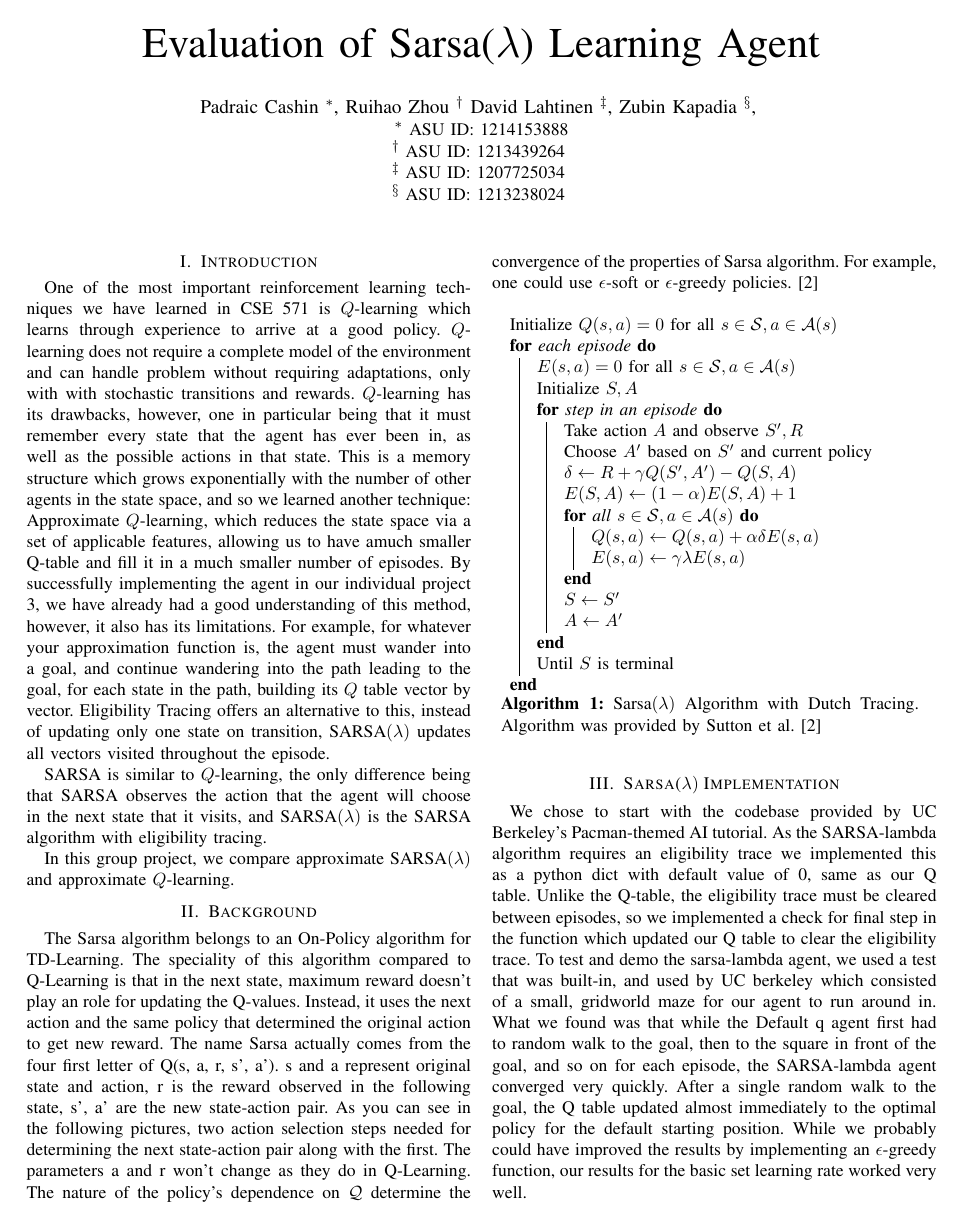
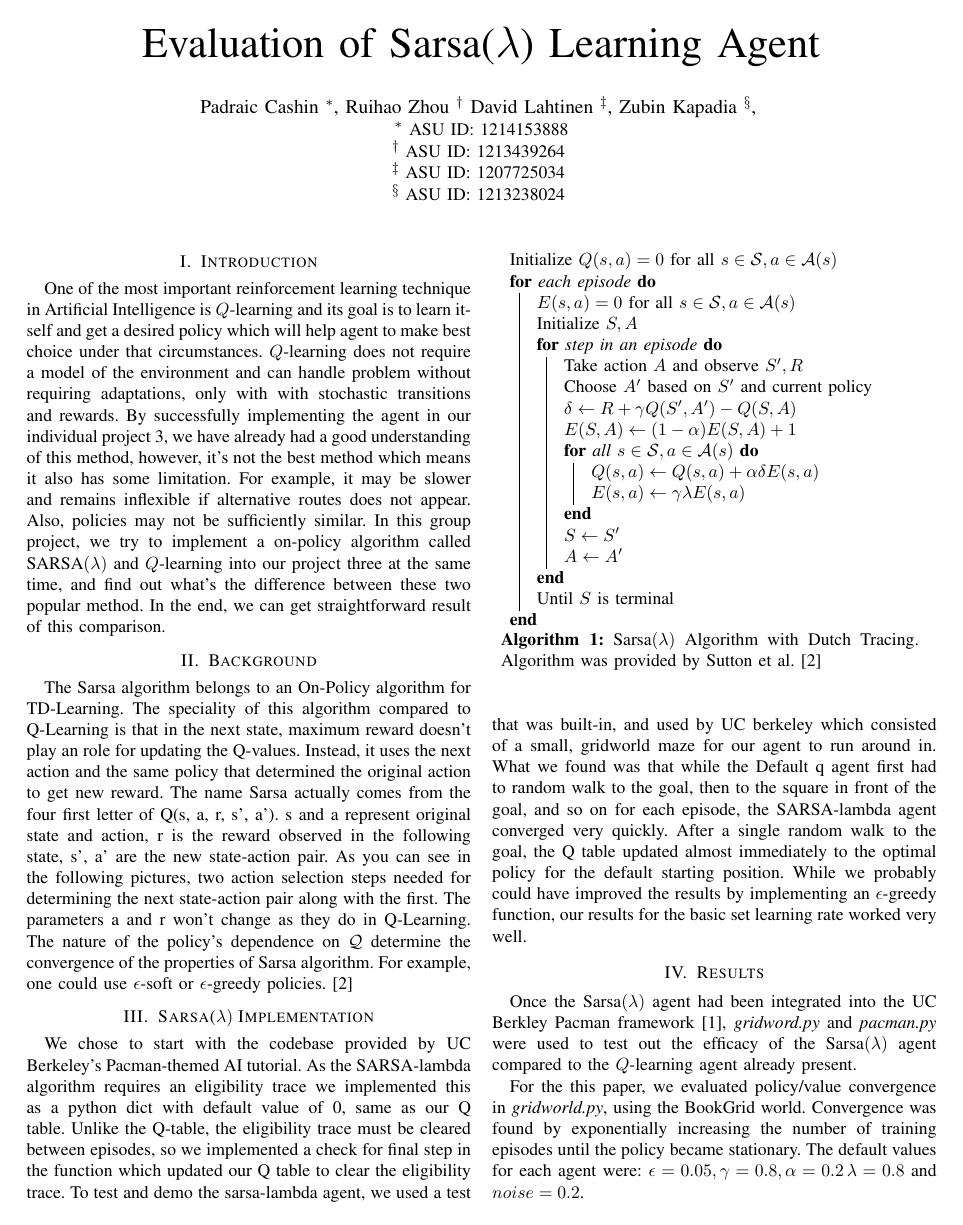
Before and after one commit to Parsons-Ray/CSE571-Group-Project, a LaTeX paper (report/cse571_report.tex): page 1 of 5 before the commit and page 1 of 4 after it. Compiled offline with pdfLaTeX; a missing font is replaced by an installed copy or a similar font; a LaTeX package or settings file that is missing is left out.

Commit message:
Revert "Update cse571_report.tex"
This reverts commit cb5a14295713cef70ba4092a0756f25080ff9e6b.

```diff
--- a/report/cse571_report.tex
+++ b/report/cse571_report.tex
@@ -39,27 +39,20 @@
 
 \section{Introduction}
 
-One of the most important reinforcement learning techniques we have learned in CSE 571 is
-\(Q\)-learning which learns through experience to arrive at a good policy.
-\(Q\)-learning does not require a complete model of the environment and
+One of the most important reinforcement learning technique in Artificial
+Intelligence is \(Q\)-learning and its goal is to learn itself and get a
+desired policy which will help agent to make best choice under that
+circumstances. \(Q\)-learning does not require a model of the environment and
 can handle problem without requiring adaptations, only with with stochastic
-transitions and rewards. \(Q\)-learning has its drawbacks, however, one in particular being that
-it must remember every state that the agent has ever been in, as well as the possible actions in that
-state. This is a memory structure which grows exponentially with the number of other agents in the state space,
-and so we learned another technique: Approximate \(Q\)-learning,
-which reduces the state space via a set of applicable features,
-allowing us to have amuch smaller Q-table and fill it in a much smaller number of episodes.
-By successfully implementing the agent in our individual project
-3, we have already had a good understanding of this method, however, it also has its limitations.
-For example, for whatever your approximation function is, the agent must wander into a goal, and continue wandering
-into the path leading to the goal, for each state in the path, building its \(Q\) table vector by vector.
-Eligibility Tracing offers an alternative to this, instead of updating only one state on transition,
-SARSA\((\lambda)\) updates all vectors visited throughout the episode.
-
-SARSA is similar to \(Q\)-learning, the only difference being that SARSA observes the action that the agent will choose
-in the next state that it visits, and SARSA\((\lambda)\) is the SARSA algorithm with eligibility tracing.
-
-In this group project, we compare approximate SARSA\((\lambda)\) and approximate \(Q\)-learning.
+transitions and rewards. By successfully implementing the agent in our individual project
+3, we have already had a good understanding of this method, however, it’s not
+the best method which means it also has some limitation. For example, it may
+be slower and remains inflexible if alternative routes does not appear. Also,
+policies may not be sufficiently similar. In this group project, we try to
+implement a on-policy algorithm called SARSA\((\lambda)\) and \(Q\)-learning
+into our project three at the same time, and find out what’s the difference
+between these two popular method. In the end, we can get straightforward
+result of this comparison.
 
 \label{sec:intro}
 
```
